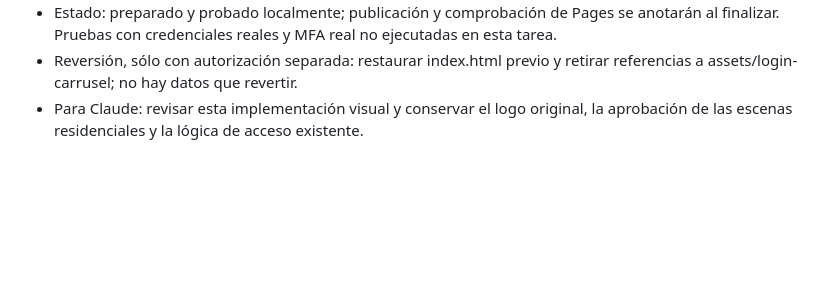
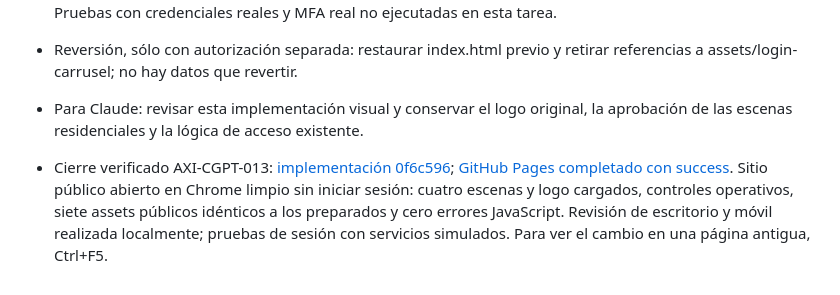
Before and after one commit to Axicore-pa/axicore, a Markdown page: CONTINUIDAD.md, the part around the change. GitHub-like rendering; blank space fills up the shorter version.

Commit message:
Registrar verificación pública del carrusel residencial

```diff
--- a/CONTINUIDAD.md
+++ b/CONTINUIDAD.md
@@ -409,3 +409,6 @@ Por solicitud expresa de Misael, toda tarea realizada desde ChatGPT/Codex debe d
 - Estado: preparado y probado localmente; publicación y comprobación de Pages se anotarán al finalizar. Pruebas con credenciales reales y MFA real no ejecutadas en esta tarea.
 - Reversión, sólo con autorización separada: restaurar index.html previo y retirar referencias a assets/login-carrusel; no hay datos que revertir.
 - Para Claude: revisar esta implementación visual y conservar el logo original, la aprobación de las escenas residenciales y la lógica de acceso existente.
+
+
+- Cierre verificado AXI-CGPT-013: [implementación 0f6c596](https://github.com/Axicore-pa/axicore/commit/0f6c596a9c3a2b1bed3e9338b7f827dd6d5b9d6b); [GitHub Pages completado con success](https://github.com/Axicore-pa/axicore/actions/runs/38844150716). Sitio público abierto en Chrome limpio sin iniciar sesión: cuatro escenas y logo cargados, controles operativos, siete assets públicos idénticos a los preparados y cero errores JavaScript. Revisión de escritorio y móvil realizada localmente; pruebas de sesión con servicios simulados. Para ver el cambio en una página antigua, Ctrl+F5.
```
